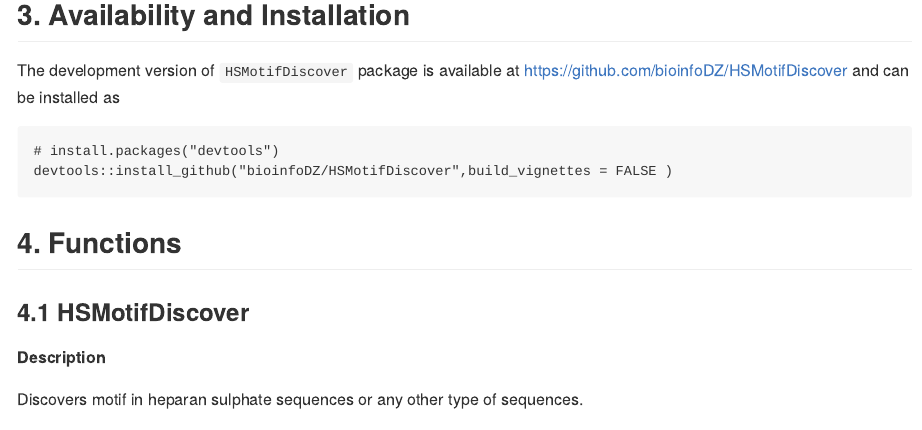
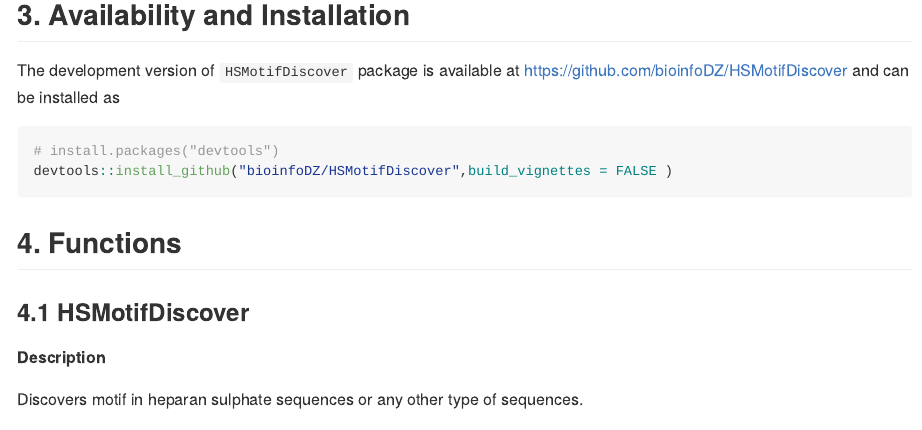
Before and after one commit to bioinfoDZ/HSMotifDiscover, an R Markdown document (vignettes/HSMotifDiscover.Rmd): the page in a window 1100 px wide, from 1100 px down. Rendered offline with R 4.5, knitr and Pandoc, with nearby package versions; both versions are drawn in the output format of the newer one.

Commit message:
Documentation

```diff
--- a/vignettes/HSMotifDiscover.Rmd
+++ b/vignettes/HSMotifDiscover.Rmd
@@ -2,8 +2,8 @@
 title: "HSMotifDiscover"
 author: "Vinod Kumar Singh and Deyou Zheng"
 output:
-  rmarkdown::html_vignette:
-    toc: true
+  md_document:
+    variant: markdown_github
 
 vignette: >
   %\VignetteIndexEntry{HSMotifDiscover}
```
Also changed, not shown: README.md (added), 2 other files.
